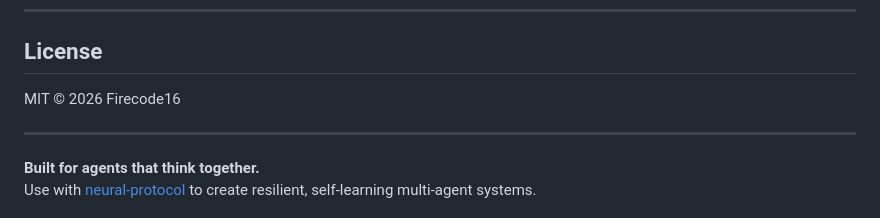
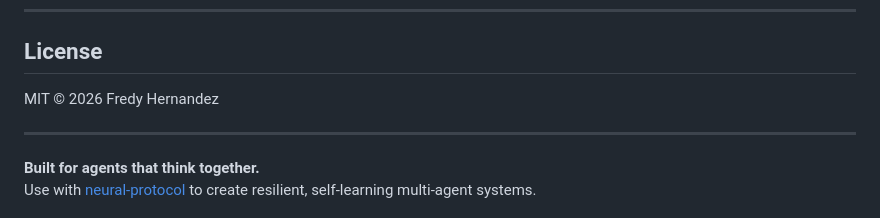
Before and after one commit to firecode16/neural-hub, a Markdown page: README.md, the part around the change. Drawn GitHub-style.

Commit message:
Update license owner in README.md

```diff
--- a/README.md
+++ b/README.md
@@ -464,7 +464,7 @@ Contributions and ideas are welcome!
 
 ## License
 
-MIT © 2026 Firecode16
+MIT © 2026 Fredy Hernandez
 
 ---
 
```
